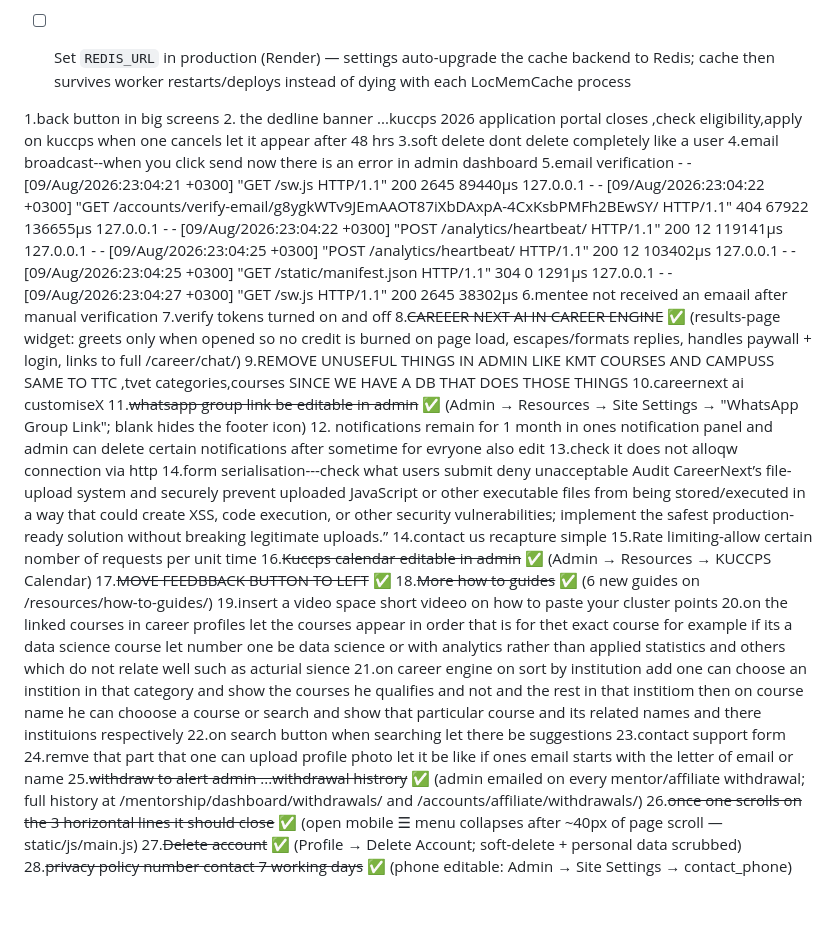
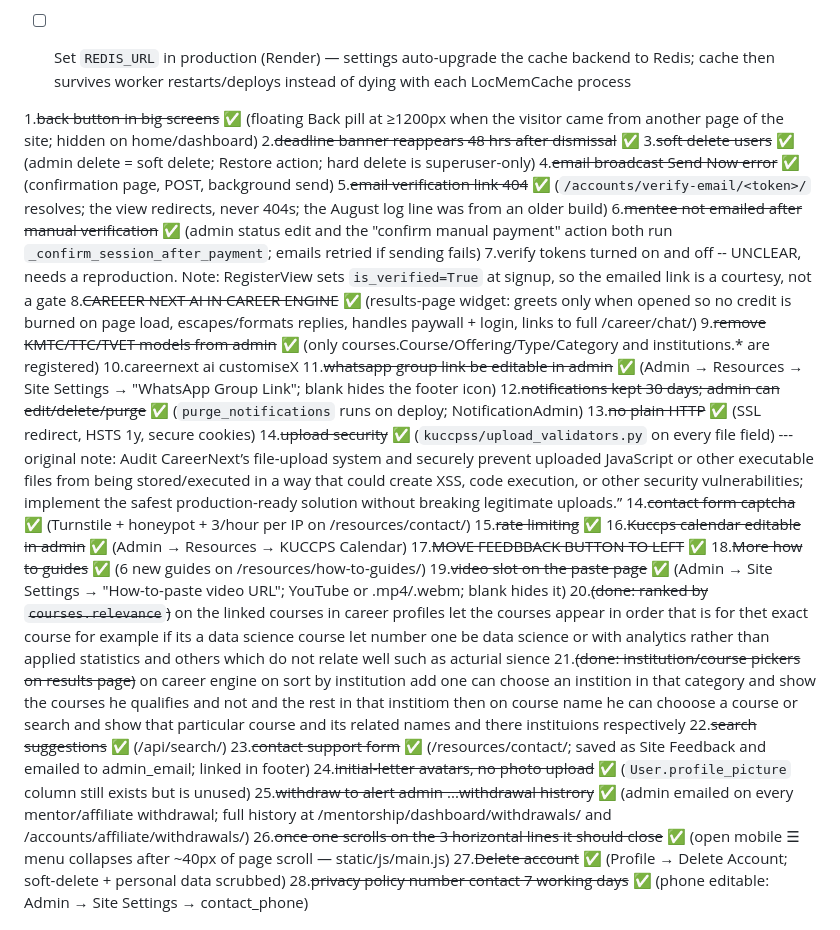
Before and after one commit to meshacklimok/kuccpss, a Markdown page: docs/TODO.md, the part around one of its changes. Drawn GitHub-style.

```diff
--- a/docs/TODO.md
+++ b/docs/TODO.md
@@ -300,36 +244,31 @@ To check: log into your IntaSend dashboard → Send Money → if it says "contac
 - [ ] Set `REDIS_URL` in production (Render) — settings auto-upgrade the cache backend to Redis; cache then survives worker restarts/deploys instead of dying with each LocMemCache process
 
 
-1.back button in big screens
-2. the dedline banner ...kuccps 2026 application portal closes ,check eligibility,apply on kuccps when one cancels  let it appear after 48 hrs
-3.soft delete dont delete completely like  a user
-4.email broadcast--when you click send now there is an error in admin dashboard
-5.email verification  - - [09/Aug/2026:23:04:21 +0300] "GET /sw.js HTTP/1.1" 200 2645 89440μs
-127.0.0.1 - - [09/Aug/2026:23:04:22 +0300] "GET /accounts/verify-email/g8ygkWTv9JEmAAOT87iXbDAxpA-4CxKsbPMFh2BEwSY/ HTTP/1.1" 404 67922 136655μs
-127.0.0.1 - - [09/Aug/2026:23:04:22 +0300] "POST /analytics/heartbeat/ HTTP/1.1" 200 12 119141μs
-127.0.0.1 - - [09/Aug/2026:23:04:25 +0300] "POST /analytics/heartbeat/ HTTP/1.1" 200 12 103402μs
-127.0.0.1 - - [09/Aug/2026:23:04:25 +0300] "GET /static/manifest.json HTTP/1.1" 304 0 1291μs
-127.0.0.1 - - [09/Aug/2026:23:04:27 +0300] "GET /sw.js HTTP/1.1" 200 2645 38302μs
-6.mentee not received an emaail after manual verification
-7.verify tokens turned on and off
+1.~~back button in big screens~~ ✅ (floating Back pill at ≥1200px when the visitor came from another page of the site; hidden on home/dashboard)
+2.~~deadline banner reappears 48 hrs after dismissal~~ ✅
+3.~~soft delete users~~ ✅ (admin delete = soft delete; Restore action; hard delete is superuser-only)
+4.~~email broadcast Send Now error~~ ✅ (confirmation page, POST, background send)
+5.~~email verification link 404~~ ✅ (`/accounts/verify-email/<token>/` resolves; the view redirects, never 404s; the August log line was from an older build)
+6.~~mentee not emailed after manual verification~~ ✅ (admin status edit and the "confirm manual payment" action both run `_confirm_session_after_payment`; emails retried if sending fails)
+7.verify tokens turned on and off -- UNCLEAR, needs a reproduction. Note: RegisterView sets `is_verified=True` at signup, so the emailed link is a courtesy, not a gate
 8.~~CAREEER NEXT AI IN CAREER ENGINE~~ ✅ (results-page widget: greets only when opened so no credit is burned on page load, escapes/formats replies, handles paywall + login, links to full /career/chat/)
-9.REMOVE UNUSEFUL THINGS IN ADMIN LIKE KMT COURSES AND CAMPUSS SAME TO TTC ,tvet categories,courses SINCE WE HAVE A DB THAT DOES THOSE THINGS
+9.~~remove KMTC/TTC/TVET models from admin~~ ✅ (only courses.Course/Offering/Type/Category and institutions.* are registered)
 10.careernext ai customiseX
 11.~~whatsapp group link be editable in admin~~ ✅ (Admin → Resources → Site Settings → "WhatsApp Group Link"; blank hides the footer icon)
-12. notifications remain for 1 month in ones notification panel and admin can delete certain notifications after sometime for evryone also edit
-13.check it does not alloqw connection via http
-14.form serialisation---check what users submit deny unacceptable Audit CareerNext’s file-upload system and securely prevent uploaded JavaScript or other executable files from being stored/executed in a way that could create XSS, code execution, or other security vulnerabilities; implement the safest production-ready solution without breaking legitimate uploads.”
-14.contact us recapture simple
-15.Rate limiting-allow certain nomber of requests per unit time
+12.~~notifications kept 30 days; admin can edit/delete/purge~~ ✅ (`purge_notifications` runs on deploy; NotificationAdmin)
+13.~~no plain HTTP~~ ✅ (SSL redirect, HSTS 1y, secure cookies)
+14.~~upload security~~ ✅ (`kuccpss/upload_validators.py` on every file field) --- original note: Audit CareerNext’s file-upload system and securely prevent uploaded JavaScript or other executable files from being stored/executed in a way that could create XSS, code execution, or other security vulnerabilities; implement the safest production-ready solution without breaking legitimate uploads.”
+14.~~contact form captcha~~ ✅ (Turnstile + honeypot + 3/hour per IP on /resources/contact/)
+15.~~rate limiting~~ ✅
 16.~~Kuccps calendar editable in admin~~ ✅ (Admin → Resources → KUCCPS Calendar)
 17.~~MOVE FEEDBBACK BUTTON TO LEFT~~ ✅
 18.~~More how to guides~~ ✅ (6 new guides on /resources/how-to-guides/)
-19.insert a video space short videeo on how to paste your cluster points
-20.on the linked courses in career profiles let the courses appear in order that is for thet exact course for example if its a data science course let number one be  data science or with analytics rather than applied statistics and others which do not relate well such as acturial sience
-21.on career engine on sort by institution add one can choose an instition in that category and show the courses he qualifies and not and the rest in that institiom then on course name he can chooose a course or search and show that particular course and its related names and there instituions respectively
-22.on search button when searching let there be suggestions
-23.contact support form
-24.remve that part that one can upload profile photo let it be like if ones email starts with the letter of email or name
+19.~~video slot on the paste page~~ ✅ (Admin → Site Settings → "How-to-paste video URL"; YouTube or .mp4/.webm; blank hides it)
+20.~~(done: ranked by `courses.relevance`)~~ on the linked courses in career profiles let the courses appear in order that is for thet exact course for example if its a data science course let number one be  data science or with analytics rather than applied statistics and others which do not relate well such as acturial sience
+21.~~(done: institution/course pickers on results page)~~ on career engine on sort by institution add one can choose an instition in that category and show the courses he qualifies and not and the rest in that institiom then on course name he can chooose a course or search and show that particular course and its related names and there instituions respectively
+22.~~search suggestions~~ ✅ (/api/search/)
+23.~~contact support form~~ ✅ (/resources/contact/; saved as Site Feedback and emailed to admin_email; linked in footer)
+24.~~initial-letter avatars, no photo upload~~ ✅ (`User.profile_picture` column still exists but is unused)
 25.~~withdraw to alert admin ...withdrawal histrory~~ ✅ (admin emailed on every mentor/affiliate withdrawal; full history at /mentorship/dashboard/withdrawals/ and /accounts/affiliate/withdrawals/)
 26.~~once one scrolls on the 3 horizontal lines it should close~~ ✅ (open mobile ☰ menu collapses after ~40px of page scroll — static/js/main.js)
 27.~~Delete account~~ ✅ (Profile → Delete Account; soft-delete + personal data scrubbed)
```
Also changed, not shown: other parts of docs/TODO.md (+9 -65 lines), docs/CHANGELOG.md (+5 -0 lines).
